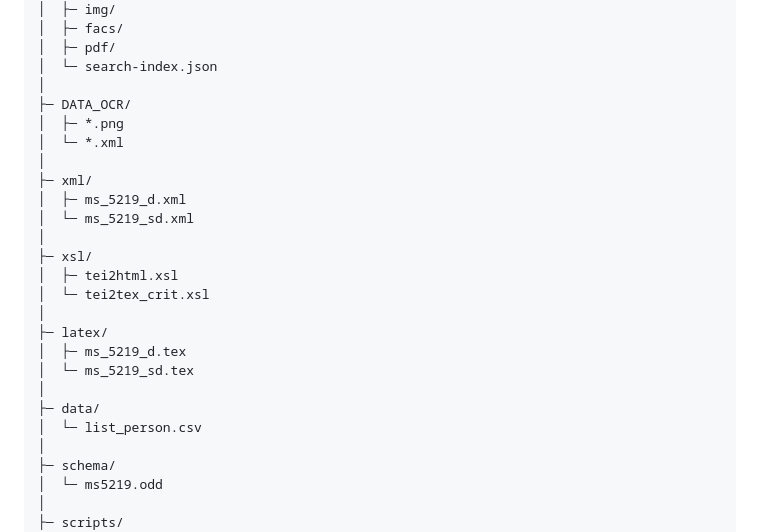
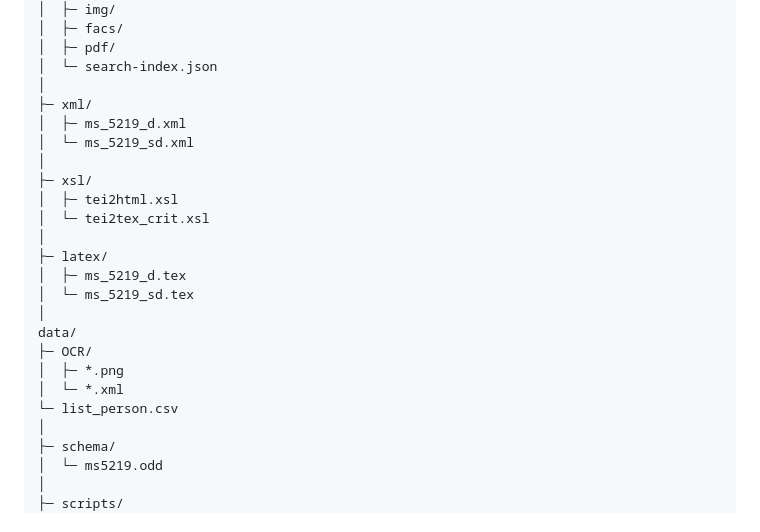
Before and after one commit to LorenzoPaoli/Annius, a Markdown page: docs/BnF_Arsenal_ms-5219/README.md, the part around the change. Rendered like a GitHub page.

Commit message:
Last commit

```diff
--- a/docs/BnF_Arsenal_ms-5219/README.md
+++ b/docs/BnF_Arsenal_ms-5219/README.md
@@ -34,10 +34,6 @@ The site’s content is **in French**; this README is in English for wider acces
 │  ├─ pdf/
 │  └─ search-index.json
 │
-├─ DATA_OCR/
-│  ├─ *.png
-│  └─ *.xml
-│
 ├─ xml/
 │  ├─ ms_5219_d.xml
 │  └─ ms_5219_sd.xml
@@ -50,8 +46,11 @@ The site’s content is **in French**; this README is in English for wider acces
 │  ├─ ms_5219_d.tex
 │  └─ ms_5219_sd.tex
 │
-├─ data/
-│  └─ list_person.csv
+data/
+├─ OCR/
+│  ├─ *.png
+│  └─ *.xml
+└─ list_person.csv
 │
 ├─ schema/
 │  └─ ms5219.odd
```
